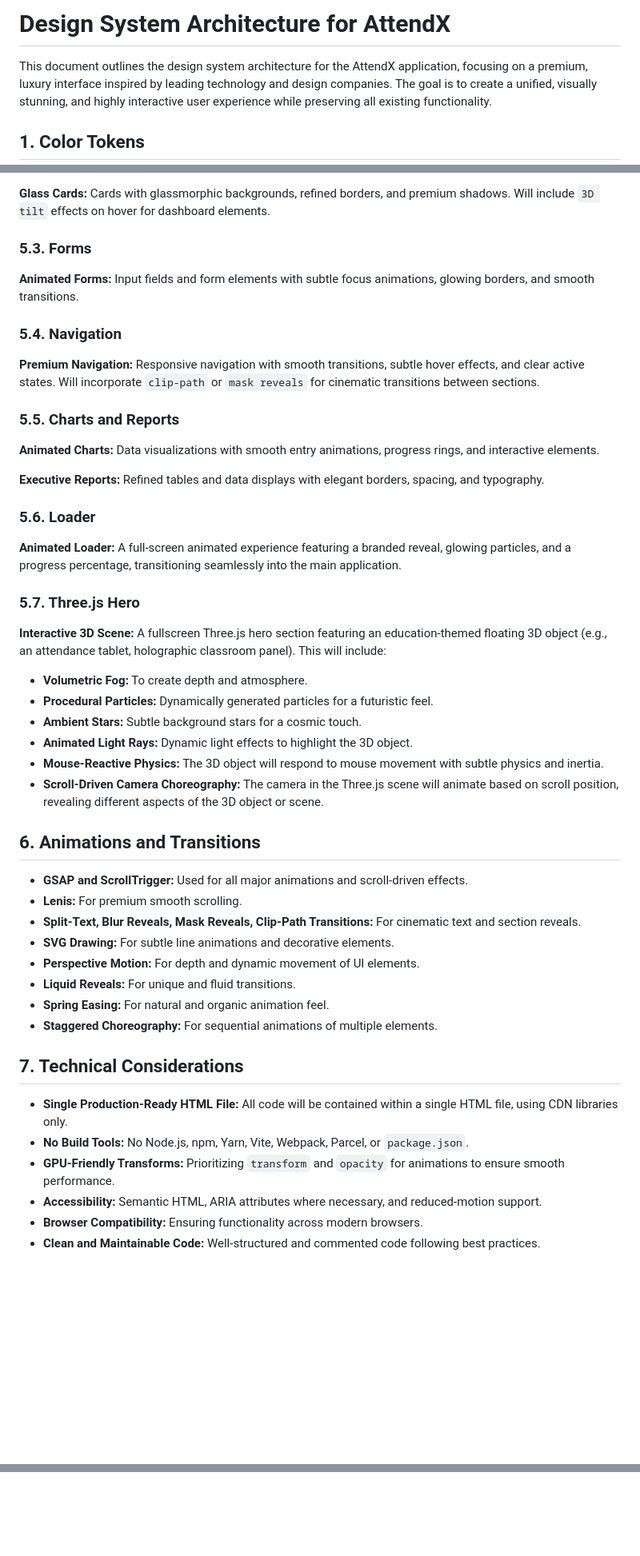
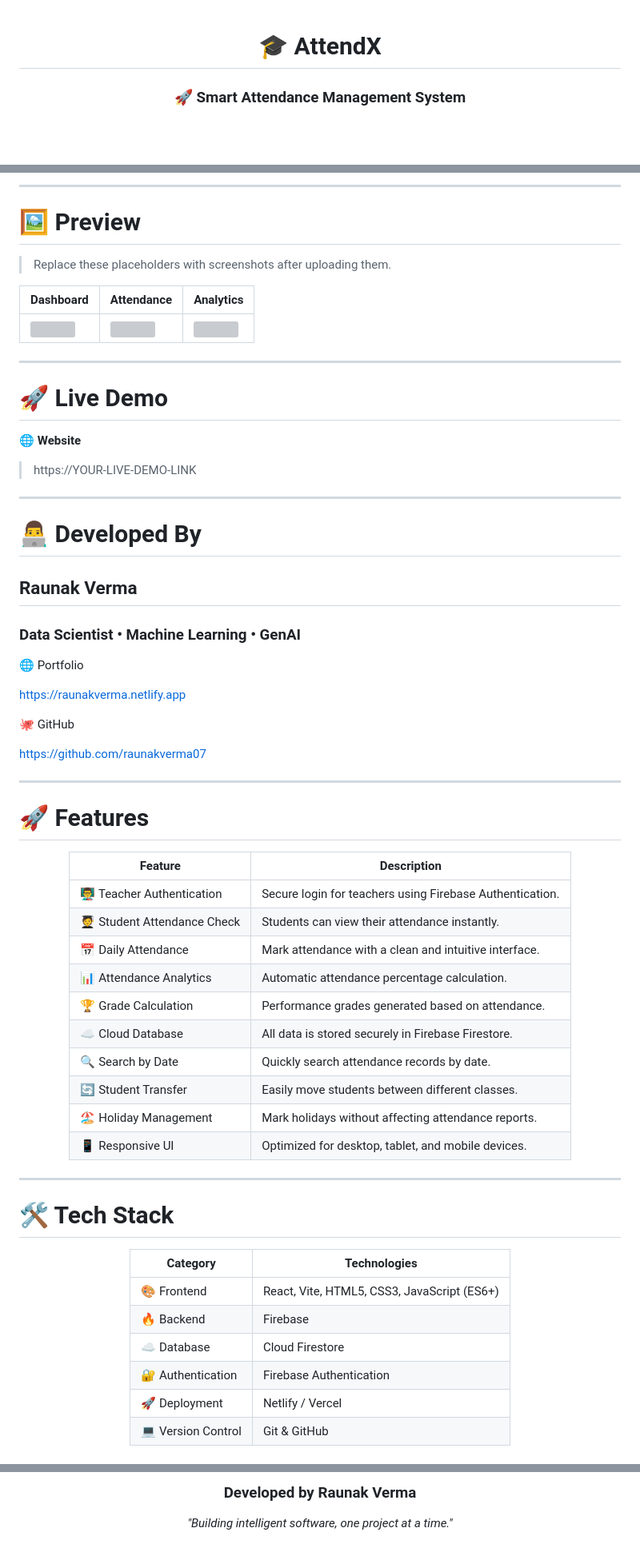
Before and after one commit to raunakverma07/teacher, a Markdown page: README.md, 3 parts joined by grey strips. Shown at 80% size. Drawn GitHub-style; blank space fills up the shorter version; grey boxes are pictures that could not be loaded.

Commit message:
Revise README for AttendX project
Updated the README to enhance project description, features, and visual elements.

```diff
--- a/README.md
+++ b/README.md
@@ -1,6 +1,6 @@
-# Design System Architecture for AttendX
+<div align="center">
 
-This document outlines the design system architecture for the AttendX application, focusing on a premium, luxury interface inspired by leading technology and design companies. The goal is to create a unified, visually stunning, and highly interactive user experience while preserving all existing functionality.
+# 🎓 AttendX
 
-## 1. Color Tokens
+### 🚀 Smart Attendance Management System
 
@@ -64,51 +58,70 @@ A consistent 8-pixel grid system will be used for all spacing, ensuring visual h
 
-**Glass Cards:** Cards with glassmorphic backgrounds, refined borders, and premium shadows. Will include `3D tilt` effects on hover for dashboard elements.
+---
 
-### 5.3. Forms
+# 🖼 Preview
 
-**Animated Forms:** Input fields and form elements with subtle focus animations, glowing borders, and smooth transitions.
+> Replace these placeholders with screenshots after uploading them.
 
-### 5.4. Navigation
+| Dashboard | Attendance | Analytics |
+|-----------|------------|-----------|
+| ![](assets/dashboard.png) | ![](assets/attendance.png) | ![](assets/analytics.png) |
 
-**Premium Navigation:** Responsive navigation with smooth transitions, subtle hover effects, and clear active states. Will incorporate `clip-path` or `mask reveals` for cinematic transitions between sections.
+---
 
-### 5.5. Charts and Reports
+# 🚀 Live Demo
 
-**Animated Charts:** Data visualizations with smooth entry animations, progress rings, and interactive elements.
+🌐 **Website**
 
-**Executive Reports:** Refined tables and data displays with elegant borders, spacing, and typography.
+> https://YOUR-LIVE-DEMO-LINK
 
-### 5.6. Loader
+---
 
-**Animated Loader:** A full-screen animated experience featuring a branded reveal, glowing particles, and a progress percentage, transitioning seamlessly into the main application.
+# 👨‍💻 Developed By
 
-### 5.7. Three.js Hero
+## **Raunak Verma**
 
-**Interactive 3D Scene:** A fullscreen Three.js hero section featuring an education-themed floating 3D object (e.g., an attendance tablet, holographic classroom panel). This will include:
+### Data Scientist • Machine Learning • GenAI
 
-- **Volumetric Fog:** To create depth and atmosphere.
-- **Procedural Particles:** Dynamically generated particles for a futuristic feel.
-- **Ambient Stars:** Subtle background stars for a cosmic touch.
-- **Animated Light Rays:** Dynamic light effects to highlight the 3D object.
-- **Mouse-Reactive Physics:** The 3D object will respond to mouse movement with subtle physics and inertia.
-- **Scroll-Driven Camera Choreography:** The camera in the Three.js scene will animate based on scroll position, revealing different aspects of the 3D object or scene.
+🌐 Portfolio
 
-## 6. Animations and Transitions
+https://raunakverma.netlify.app
 
-- **GSAP and ScrollTrigger:** Used for all major animations and scroll-driven effects.
-- **Lenis:** For premium smooth scrolling.
-- **Split-Text, Blur Reveals, Mask Reveals, Clip-Path Transitions:** For cinematic text and section reveals.
-- **SVG Drawing:** For subtle line animations and decorative elements.
-- **Perspective Motion:** For depth and dynamic movement of UI elements.
-- **Liquid Reveals:** For unique and fluid transitions.
-- **Spring Easing:** For natural and organic animation feel.
-- **Staggered Choreography:** For sequential animations of multiple elements.
+🐙 GitHub
 
-## 7. Technical Considerations
+https://github.com/raunakverma07
 
-- **Single Production-Ready HTML File:** All code will be contained within a single HTML file, using CDN libraries only.
-- **No Build Tools:** No Node.js, npm, Yarn, Vite, Webpack, Parcel, or `package.json`.
-- **GPU-Friendly Transforms:** Prioritizing `transform` and `opacity` for animations to ensure smooth performance.
-- **Accessibility:** Semantic HTML, ARIA attributes where necessary, and reduced-motion support.
-- **Browser Compatibility:** Ensuring functionality across modern browsers.
-- **Clean and Maintainable Code:** Well-structured and commented code following best practices.
+---
+# 🚀 Features
+
+<div align="center">
+
+| Feature | Description |
+|----------|-------------|
+| 👨‍🏫 Teacher Authentication | Secure login for teachers using Firebase Authentication. |
+| 🧑‍🎓 Student Attendance Check | Students can view their attendance instantly. |
+| 📅 Daily Attendance | Mark attendance with a clean and intuitive interface. |
+| 📊 Attendance Analytics | Automatic attendance percentage calculation. |
+| 🏆 Grade Calculation | Performance grades generated based on attendance. |
+| ☁️ Cloud Database | All data is stored securely in Firebase Firestore. |
+| 🔍 Search by Date | Quickly search attendance records by date. |
+| 🔄 Student Transfer | Easily move students between different classes. |
+| 🏖 Holiday Management | Mark holidays without affecting attendance reports. |
+| 📱 Responsive UI | Optimized for desktop, tablet, and mobile devices. |
+
+</div>
+
+---
+
+# 🛠 Tech Stack
+
+<div align="center">
+
+| Category | Technologies |
+|----------|--------------|
+| 🎨 Frontend | React, Vite, HTML5, CSS3, JavaScript (ES6+) |
+| 🔥 Backend | Firebase |
+| ☁️ Database | Cloud Firestore |
+| 🔐 Authentication | Firebase Authentication |
+| 🚀 Deployment | Netlify / Vercel |
+| 💻 Version Control | Git & GitHub |
+
@@ -114,0 +508,5 @@ A consistent 8-pixel grid system will be used for all spacing, ensuring visual h
+### Developed by **Raunak Verma**
+
+*"Building intelligent software, one project at a time."*
+
+</div>
```
Also changed, not shown: other parts of README.md (+416 -42 lines).
